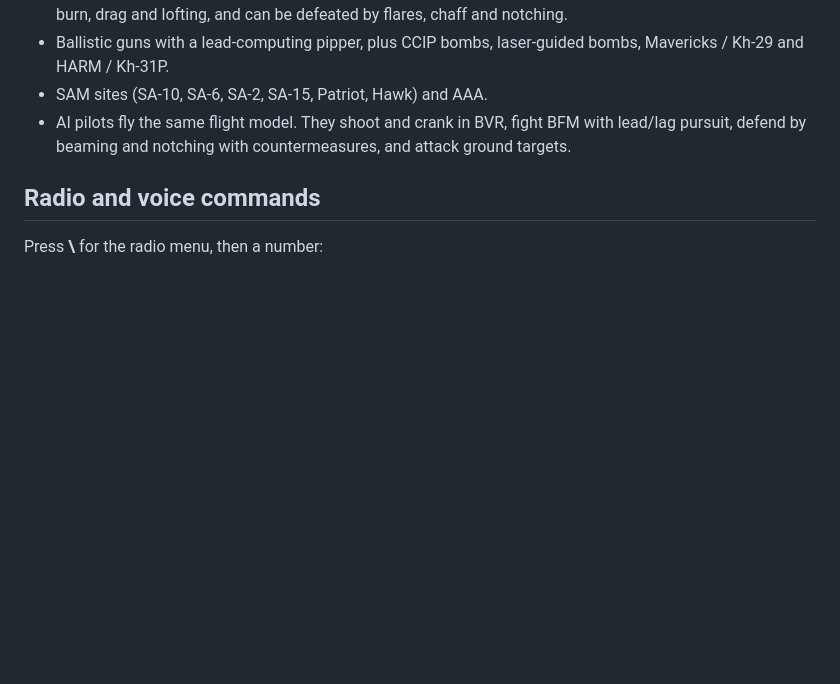
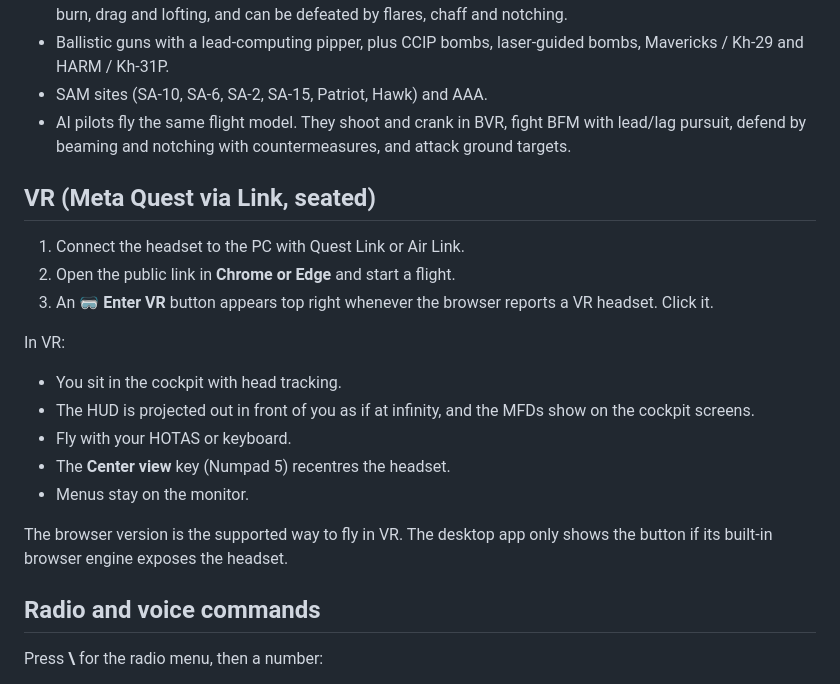
Before and after one commit to briefcasejona/CFS, a Markdown page: README.md, the part around the change. GitHub-like rendering; blank space fills up the shorter version.

Commit message:
README: VR section

```diff
--- a/README.md
+++ b/README.md
@@ -47,6 +47,21 @@ All 16 fly on the same **6-DOF rigid-body flight model**, and each jet supplies
 * Ballistic guns with a lead-computing pipper, plus CCIP bombs, laser-guided bombs, Mavericks / Kh-29 and HARM / Kh-31P.
 * SAM sites (SA-10, SA-6, SA-2, SA-15, Patriot, Hawk) and AAA.
 * AI pilots fly the same flight model. They shoot and crank in BVR, fight BFM with lead/lag pursuit, defend by beaming and notching with countermeasures, and attack ground targets.
+
+## VR (Meta Quest via Link, seated)
+
+1. Connect the headset to the PC with Quest Link or Air Link.
+2. Open the public link in **Chrome or Edge** and start a flight.
+3. An **🥽 Enter VR** button appears top right whenever the browser reports a VR headset. Click it.
+
+In VR:
+* You sit in the cockpit with head tracking.
+* The HUD is projected out in front of you as if at infinity, and the MFDs show on the cockpit screens.
+* Fly with your HOTAS or keyboard.
+* The **Center view** key (Numpad 5) recentres the headset.
+* Menus stay on the monitor.
+
+The browser version is the supported way to fly in VR. The desktop app only shows the button if its built-in browser engine exposes the headset.
 
 ## Radio and voice commands
 
```
